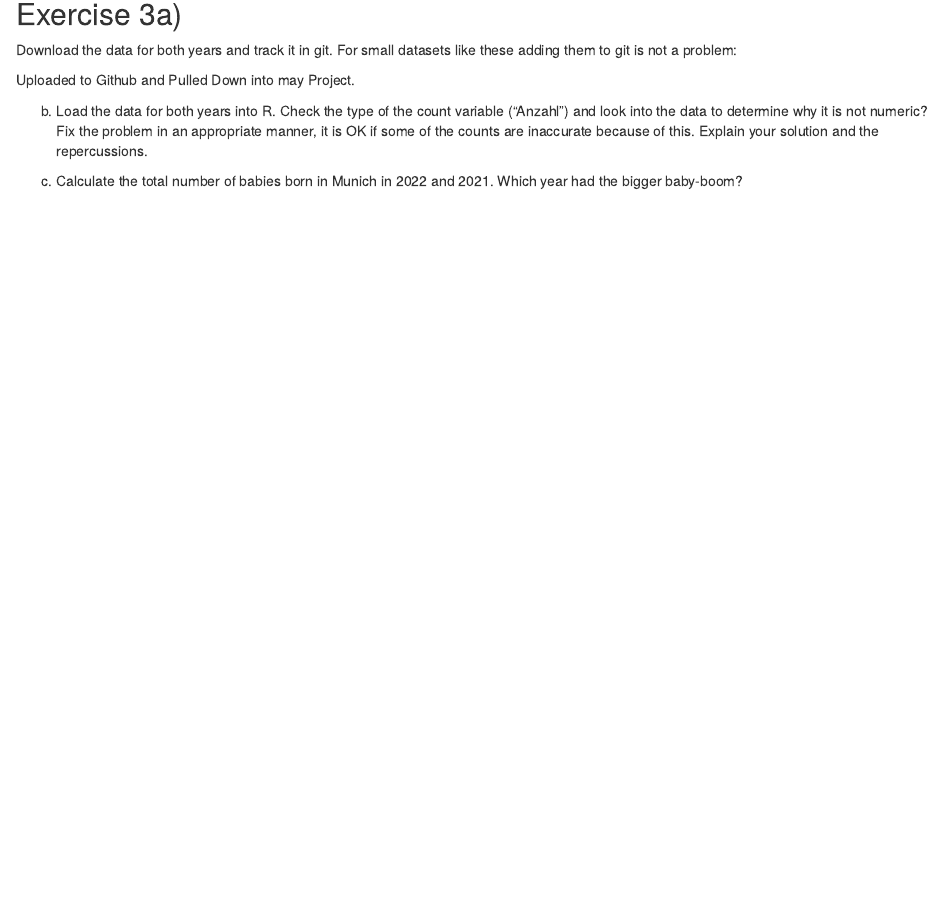
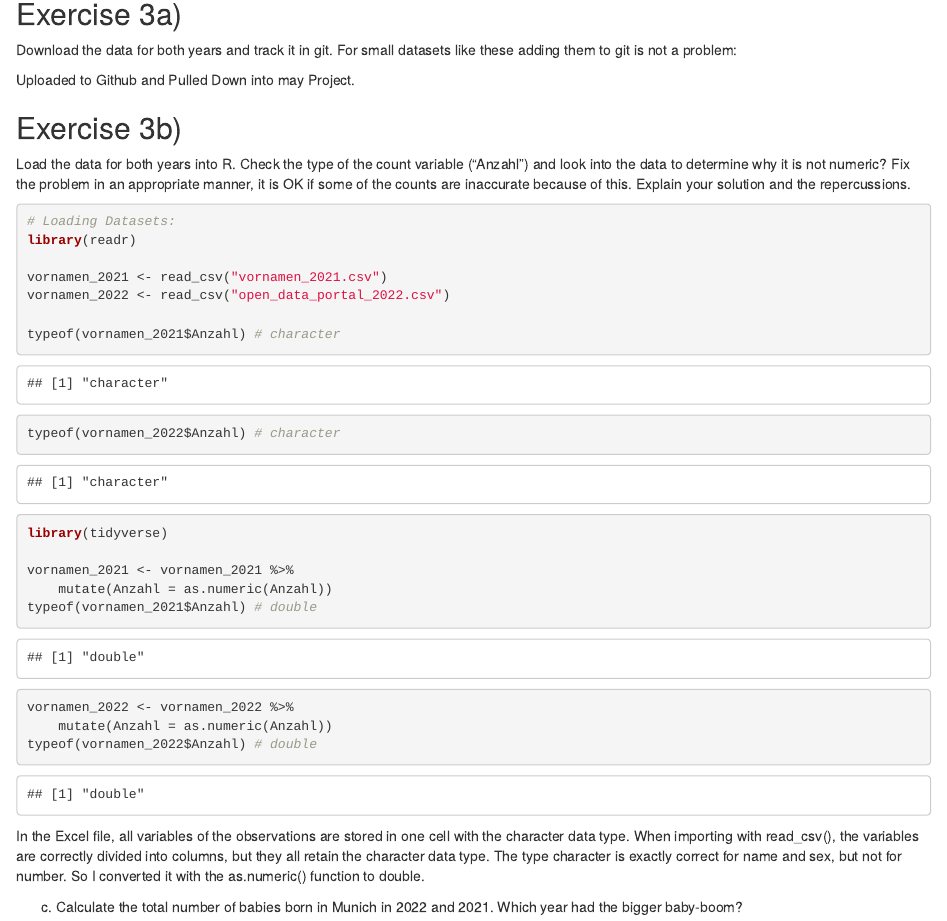
Before and after one commit to UlrikeJooss/exeRcise-sheet-3, an R Markdown document (ex03_Jooss.Rmd): the page in a window 1100 px wide, from 1500 px down. Rendered offline with R 4.5, knitr and Pandoc, with nearby package versions.

Commit message:
data loaded into R. Variable Anzhl converted to numeric type

````diff
--- a/ex03_Jooss.Rmd
+++ b/ex03_Jooss.Rmd
@@ -91,11 +92,37 @@ Download the data for both years and track it in git. For small
 Uploaded to Github and Pulled Down into may Project.
 
 
-b)  Load the data for both years into R. Check the type of the count
-    variable ("Anzahl") and look into the data to determine why it is
-    not numeric? Fix the problem in an appropriate manner, it is OK if
-    some of the counts are inaccurate because of this. Explain your
-    solution and the repercussions.
+## Exercise 3b)
+
+Load the data for both years into R. Check the type of the count variable ("Anzahl") and look into the data to determine why it is not numeric? Fix the problem in an appropriate manner, it is OK if some of the counts are inaccurate because of this. Explain your solution and the repercussions.
+
+
+```{r message=FALSE, warning=FALSE}
+
+# Loading Datasets:
+library(readr)
+
+vornamen_2021 <- read_csv("vornamen_2021.csv")
+vornamen_2022 <- read_csv("open_data_portal_2022.csv")
+
+typeof(vornamen_2021$Anzahl) # character
+typeof(vornamen_2022$Anzahl) # character
+
+library(tidyverse)
+
+vornamen_2021 <- vornamen_2021 %>%
+    mutate(Anzahl = as.numeric(Anzahl))
+typeof(vornamen_2021$Anzahl) # double
+
+vornamen_2022 <- vornamen_2022 %>%
+    mutate(Anzahl = as.numeric(Anzahl))
+typeof(vornamen_2022$Anzahl) # double
+
+
+```
+
+In the Excel file, all variables of the observations are stored in one cell with the character data type. When importing with read_csv(), the variables are correctly divided into columns, but they all retain the character data type. The type character is exactly correct for name and sex, but not for number. So I converted it with the as.numeric() function to double.
+
 
 c)  Calculate the total number of babies born in Munich in 2022
     and 2021. Which year had the bigger baby-boom?
````
Also changed, not shown: ex03_Jooss.Rmd (3 more changed lines).
